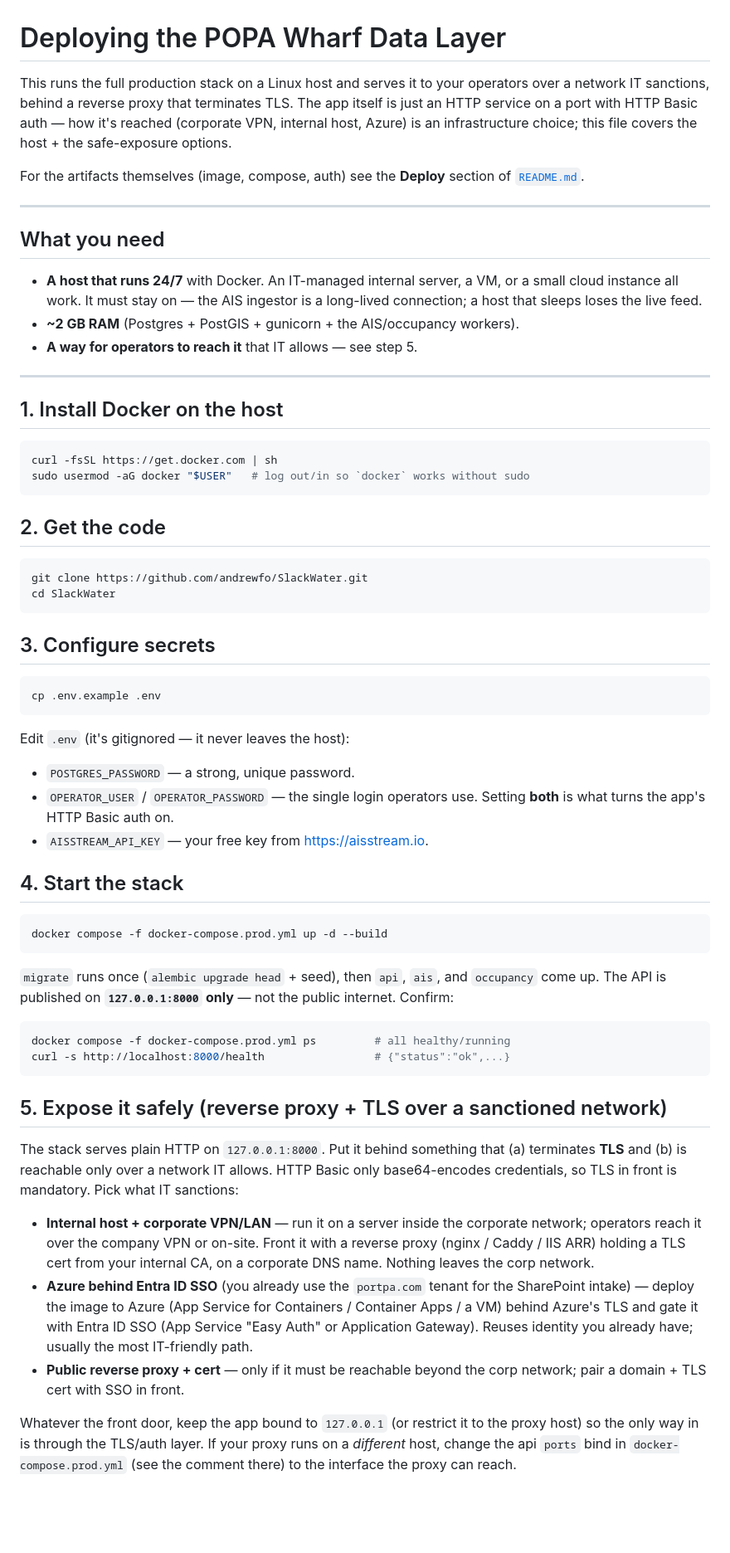
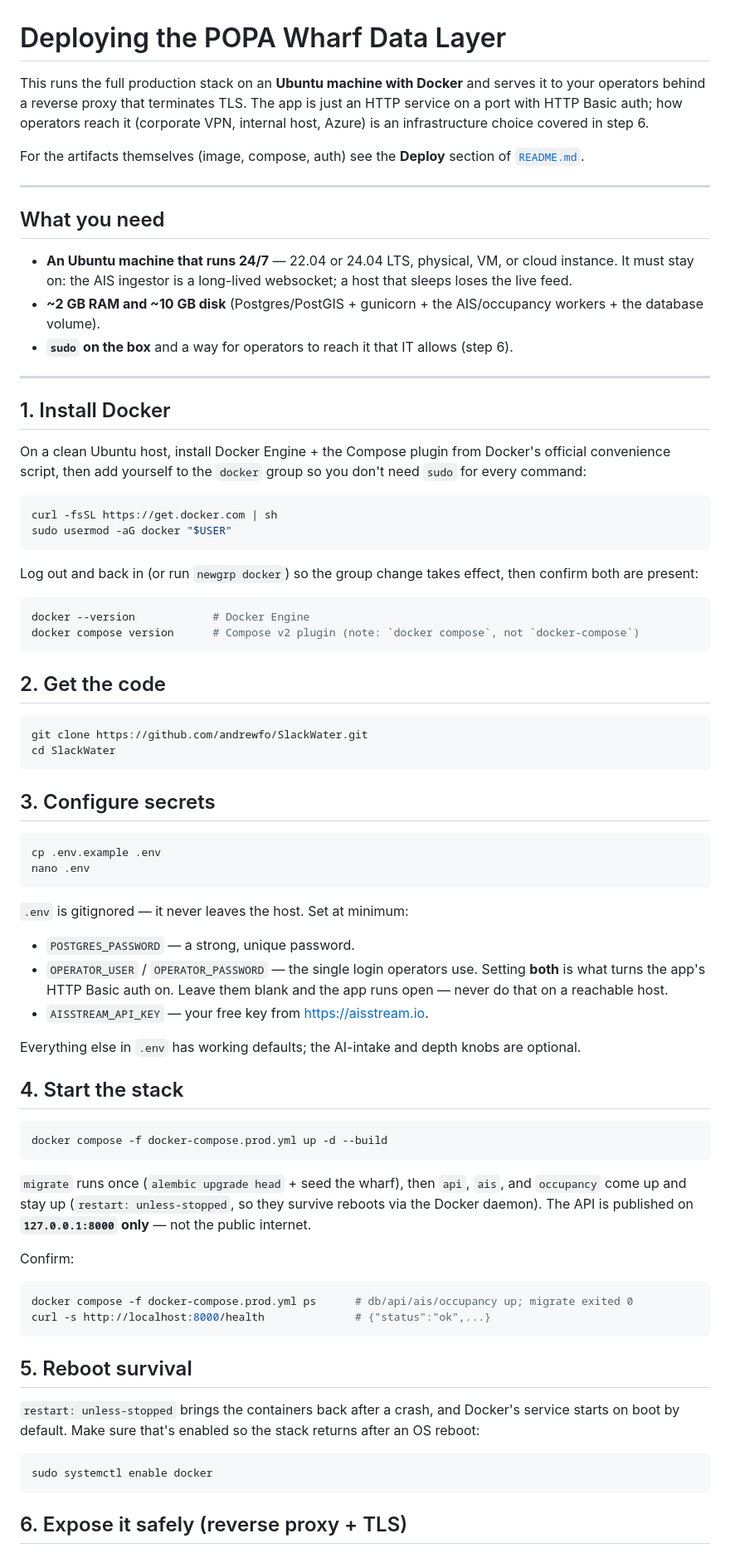
Before and after one commit to andrewfo/POPA_DEV, a Markdown page: docs/DEPLOY.md, the part around one of its changes. Shown at 83% size. GitHub-like rendering; blank space fills up the shorter version.

Commit message:
Rework DEPLOY.md: concrete Ubuntu + Docker deployment walkthrough
Rewrites the host/deploy playbook around a specific Ubuntu-with-Docker
target: Docker Engine + Compose plugin install, disk/RAM/sudo
requirements, and step-by-step deployment, replacing the earlier
host-agnostic prose. Also fixes the README relative link (../README.md).

Co-Authored-By: Claude Opus 4.8 <noreply@anthropic.com>

````diff
--- a/docs/DEPLOY.md
+++ b/docs/DEPLOY.md
@@ -1,9 +1,9 @@
 # Deploying the POPA Wharf Data Layer
 
-This runs the full production stack on a Linux host and serves it to your
-operators over a network IT sanctions, behind a reverse proxy that terminates
-TLS. The app itself is just an HTTP service on a port with HTTP Basic auth — how
-it's reached (corporate VPN, internal host, Azure) is an infrastructure choice;
-this file covers the host + the safe-exposure options.
+This runs the full production stack on an **Ubuntu machine with Docker** and
+serves it to your operators behind a reverse proxy that terminates TLS. The app
+is just an HTTP service on a port with HTTP Basic auth; how operators reach it
+(corporate VPN, internal host, Azure) is an infrastructure choice covered in
+step 6.
 
 For the artifacts themselves (image, compose, auth) see the **Deploy** section of
@@ -13,19 +13,33 @@ For the artifacts themselves (image, compose, auth) see the **Deploy** section o
 
 ## What you need
 
-- **A host that runs 24/7** with Docker. An IT-managed internal server, a VM, or
-  a small cloud instance all work. It must stay on — the AIS ingestor is a
-  long-lived connection; a host that sleeps loses the live feed.
-- **~2 GB RAM** (Postgres + PostGIS + gunicorn + the AIS/occupancy workers).
-- **A way for operators to reach it** that IT allows — see step 5.
+- **An Ubuntu machine that runs 24/7** — 22.04 or 24.04 LTS, physical, VM, or
+  cloud instance. It must stay on: the AIS ingestor is a long-lived websocket; a
+  host that sleeps loses the live feed.
+- **~2 GB RAM and ~10 GB disk** (Postgres/PostGIS + gunicorn + the AIS/occupancy
+  workers + the database volume).
+- **`sudo` on the box** and a way for operators to reach it that IT allows
+  (step 6).
 
 ---
 
-## 1. Install Docker on the host
+## 1. Install Docker
+
+On a clean Ubuntu host, install Docker Engine + the Compose plugin from Docker's
+official convenience script, then add yourself to the `docker` group so you don't
+need `sudo` for every command:
 
 ```bash
 curl -fsSL https://get.docker.com | sh
-sudo usermod -aG docker "$USER"   # log out/in so `docker` works without sudo
+sudo usermod -aG docker "$USER"
+```
+
+Log out and back in (or run `newgrp docker`) so the group change takes effect,
+then confirm both are present:
+
+```bash
+docker --version            # Docker Engine
+docker compose version      # Compose v2 plugin (note: `docker compose`, not `docker-compose`)
 ```
 
 ## 2. Get the code
@@ -39,14 +53,19 @@ cd SlackWater
 
 ```bash
 cp .env.example .env
+nano .env
 ```
 
-Edit `.env` (it's gitignored — it never leaves the host):
+`.env` is gitignored — it never leaves the host. Set at minimum:
 
 - `POSTGRES_PASSWORD` — a strong, unique password.
 - `OPERATOR_USER` / `OPERATOR_PASSWORD` — the single login operators use. Setting
-  **both** is what turns the app's HTTP Basic auth on.
+  **both** is what turns the app's HTTP Basic auth on. Leave them blank and the
+  app runs open — never do that on a reachable host.
 - `AISSTREAM_API_KEY` — your free key from <https://aisstream.io>.
+
+Everything else in `.env` has working defaults; the AI-intake and depth knobs are
+optional.
 
 ## 4. Start the stack
 
@@ -54,36 +73,27 @@ Edit `.env` (it's gitignored — it never leaves the host):
 docker compose -f docker-compose.prod.yml up -d --build
 ```
 
-`migrate` runs once (`alembic upgrade head` + seed), then `api`, `ais`, and
-`occupancy` come up. The API is published on **`127.0.0.1:8000` only** — not the
-public internet. Confirm:
+`migrate` runs once (`alembic upgrade head` + seed the wharf), then `api`, `ais`,
+and `occupancy` come up and stay up (`restart: unless-stopped`, so they survive
+reboots via the Docker daemon). The API is published on **`127.0.0.1:8000` only**
+— not the public internet.
+
+Confirm:
 
 ```bash
-docker compose -f docker-compose.prod.yml ps         # all healthy/running
-curl -s http://localhost:8000/health                 # {"status":"ok",...}
+docker compose -f docker-compose.prod.yml ps      # db/api/ais/occupancy up; migrate exited 0
+curl -s http://localhost:8000/health              # {"status":"ok",...}
 ```
 
-## 5. Expose it safely (reverse proxy + TLS over a sanctioned network)
+## 5. Reboot survival
 
-The stack serves plain HTTP on `127.0.0.1:8000`. Put it behind something that
-(a) terminates **TLS** and (b) is reachable only over a network IT allows. HTTP
-Basic only base64-encodes credentials, so TLS in front is mandatory. Pick what
-IT sanctions:
+`restart: unless-stopped` brings the containers back after a crash, and Docker's
+service starts on boot by default. Make sure that's enabled so the stack returns
+after an OS reboot:
 
-- **Internal host + corporate VPN/LAN** — run it on a server inside the corporate
-  network; operators reach it over the company VPN or on-site. Front it with a
-  reverse proxy (nginx / Caddy / IIS ARR) holding a TLS cert from your internal
-  CA, on a corporate DNS name. Nothing leaves the corp network.
-- **Azure behind Entra ID SSO** (you already use the `portpa.com` tenant for the
-  SharePoint intake) — deploy the image to Azure (App Service for Containers /
-  Container Apps / a VM) behind Azure's TLS and gate it with Entra ID SSO
-  (App Service "Easy Auth" or Application Gateway). Reuses identity you already
-  have; usually the most IT-friendly path.
-- **Public reverse proxy + cert** — only if it must be reachable beyond the corp
-  network; pair a domain + TLS cert with SSO in front.
+```bash
+sudo systemctl enable docker
+```
 
-Whatever the front door, keep the app bound to `127.0.0.1` (or restrict it to the
-proxy host) so the only way in is through the TLS/auth layer. If your proxy runs
-on a *different* host, change the api `ports` bind in `docker-compose.prod.yml`
-(see the comment there) to the interface the proxy can reach.
+## 6. Expose it safely (reverse proxy + TLS)
 
````
Also changed, not shown: other parts of docs/DEPLOY.md (+37 -7 lines).
